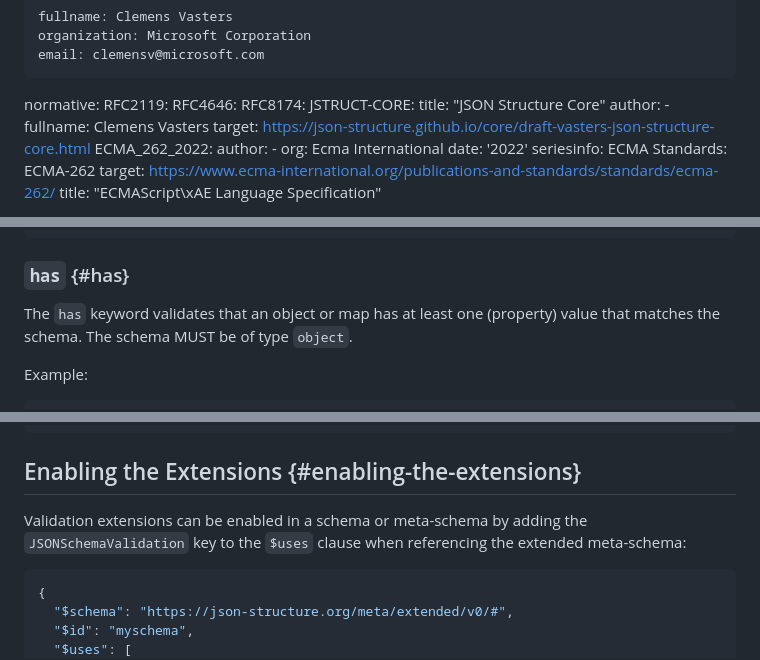
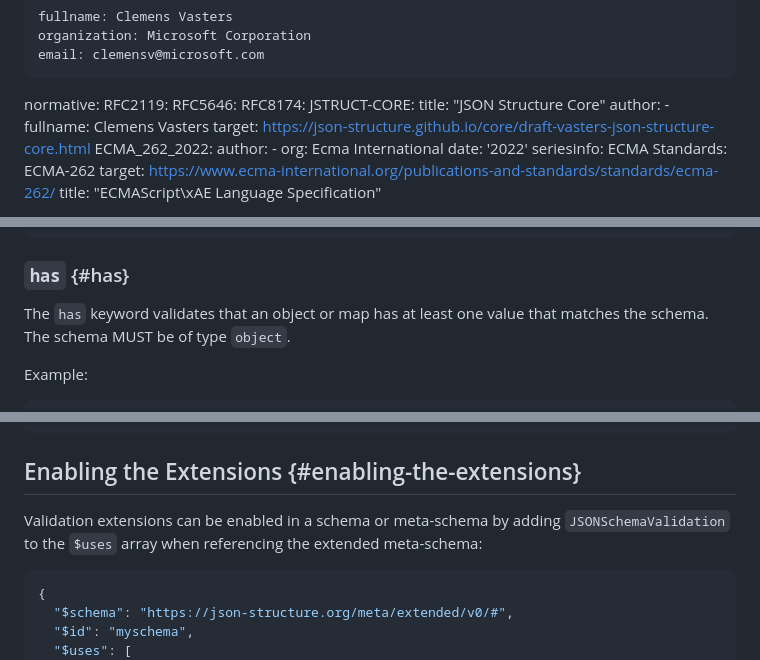
Before and after one commit to json-structure/validation, a Markdown page: draft-vasters-json-structure-validation.md, 3 parts joined by grey strips. Drawn GitHub-style.

Commit message:
Editorial: fix obsolete RFC reference and phrasing
- Update RFC4646 to RFC5646 (BCP 47)
- Fix terminology: \ is an array, not a clause
- Remove awkward parenthetical in 'has' keyword definition

Fixes #2

Co-authored-by: Copilot <223556219+Copilot@users.noreply.github.com>

```diff
--- a/draft-vasters-json-structure-validation.md
+++ b/draft-vasters-json-structure-validation.md
@@ -28,7 +28,7 @@ author:
 
 normative:
   RFC2119:
-  RFC4646:
+  RFC5646:
   RFC8174:
   JSTRUCT-CORE:
     title: "JSON Structure Core"
@@ -405,8 +405,8 @@ Example:
 
 ### `has` {#has}
 
-The `has` keyword validates that an object or map has at least one (property)
-value that matches the schema. The schema MUST be of type `object`.
+The `has` keyword validates that an object or map has at least one value
+that matches the schema. The schema MUST be of type `object`.
 
 Example:
 
@@ -441,8 +441,8 @@ Example:
 ## Enabling the Extensions {#enabling-the-extensions}
 
 Validation extensions can be enabled in a schema or
-meta-schema by adding the `JSONSchemaValidation` key to the `$uses`
-clause when referencing the extended meta-schema:
+meta-schema by adding `JSONSchemaValidation` to the `$uses`
+array when referencing the extended meta-schema:
 
 ~~~ json
 {
```
